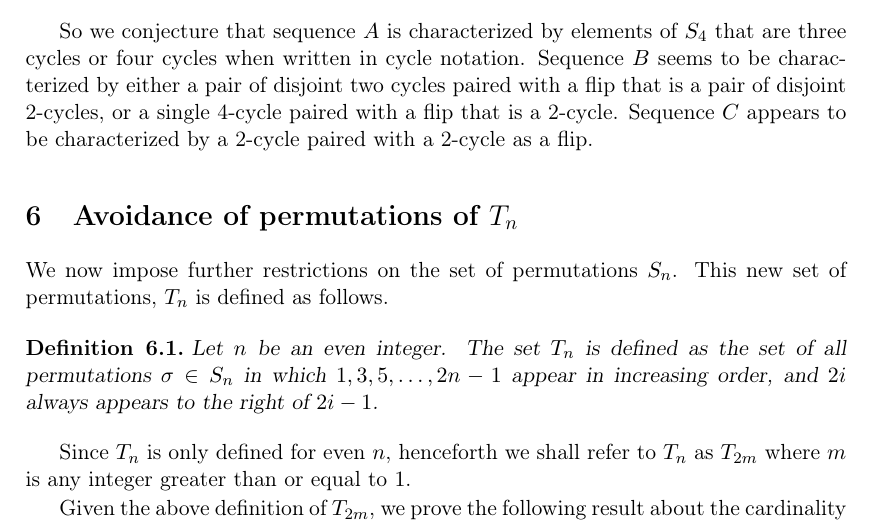
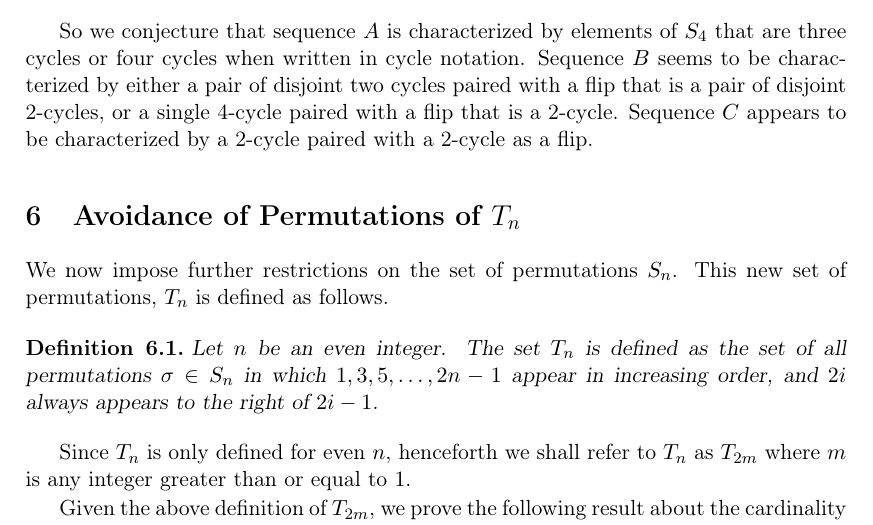
Before and after one commit to deepakn94/projects, a LaTeX document (project2/paper/paper.tex): part of page 9 of 14, cut so that both start at the same text. Compiled offline with pdfLaTeX.

Commit message:
capitalization

```diff
--- a/project2/paper/paper.tex
+++ b/project2/paper/paper.tex
@@ -520,7 +520,7 @@ B &A&C\\
 So we conjecture that sequence $A$ is characterized by elements of $S_4$ that are three cycles or four cycles when written in cycle notation. Sequence $B$ seems to be characterized by either a pair of disjoint two cycles paired with a flip that is a pair of disjoint 2-cycles, or a single 4-cycle paired with a flip that is a 2-cycle. Sequence $C$ appears to be characterized by a 2-cycle paired with a 2-cycle as a flip.
 
 
-\section{Avoidance of permutations of $T_n$}
+\section{Avoidance of Permutations of $T_n$}
 \label{Tn}
 We now impose further restrictions on the set of permutations $S_n$. This new set of permutations, $T_n$ is defined as follows.
 
```
Also changed, not shown: project2/paper/paper.pdf.
